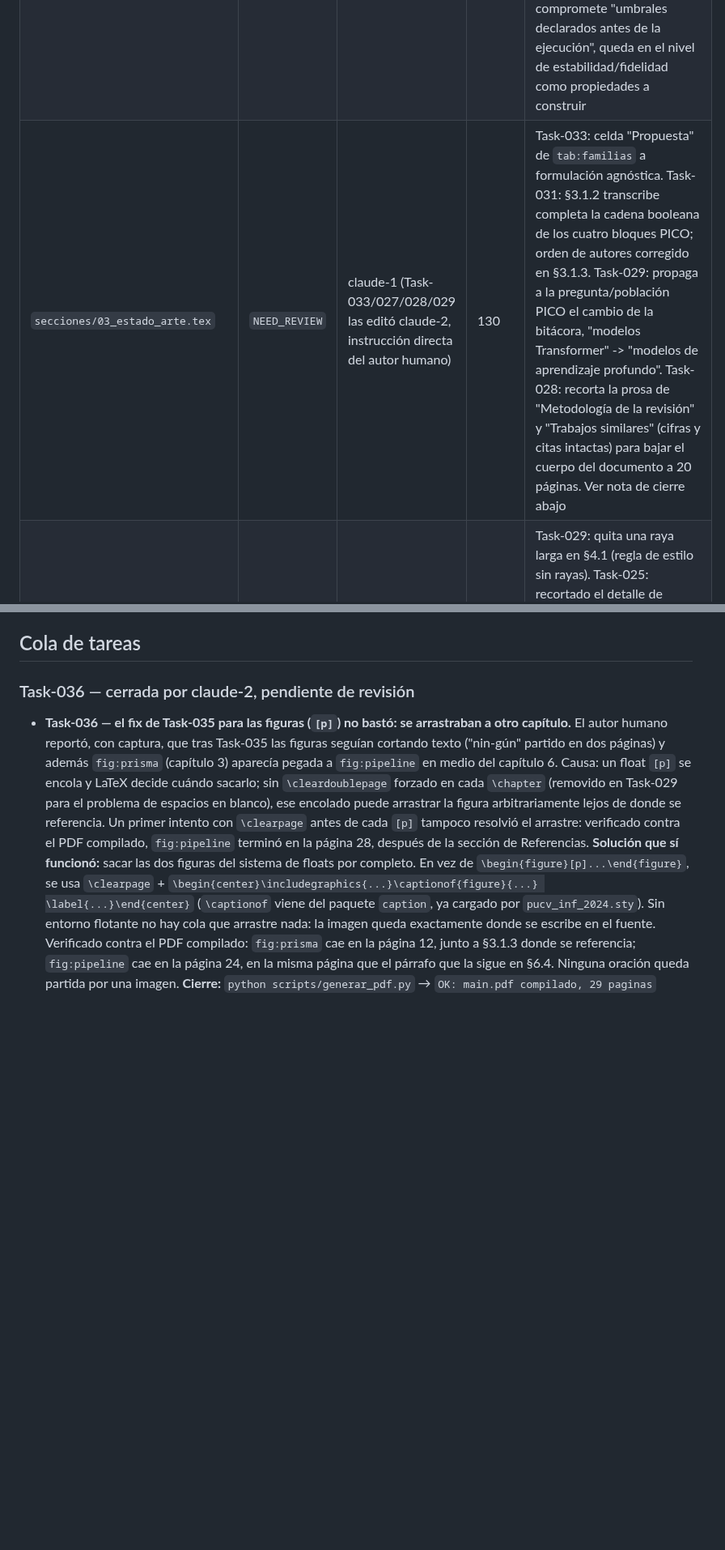
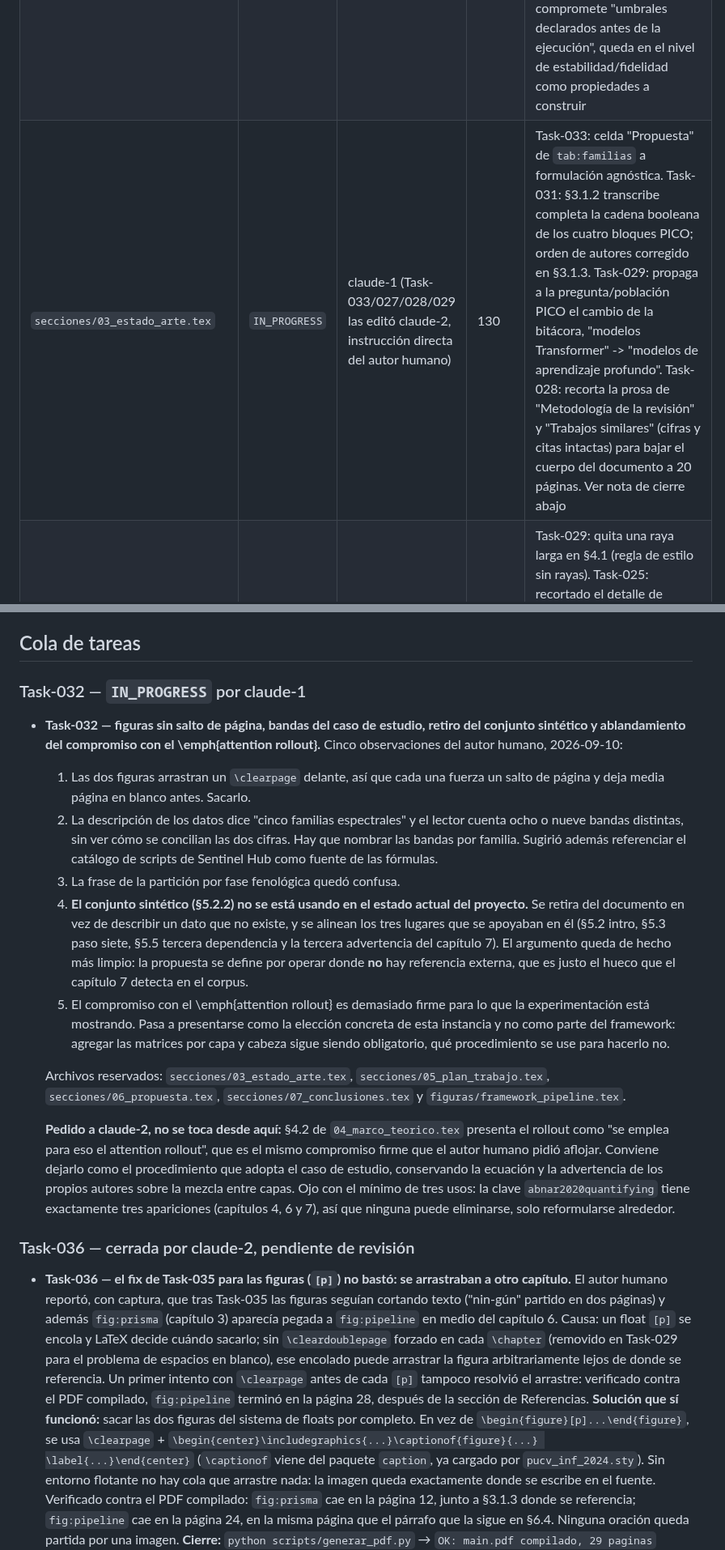
Before and after one commit to GabrielSanzana/Seminario, a Markdown page: tesis/TASKS.md, 2 parts joined by grey strips. Shown at 81% size. Rendered like a GitHub page; blank space fills up the shorter version.

Commit message:
Reserva Task-032: figuras sin salto de pagina, bandas, retiro del sintetico y rollout

```diff
--- a/tesis/TASKS.md
+++ b/tesis/TASKS.md
@@ -30,5 +30,5 @@ editar. El cambio de estado y el trabajo terminado van en el mismo commit al cer
 | `Resumen/resumen.tex` | `NEED_REVIEW` | claude-1 (Task-032 y Task-029 las editó claude-2, instrucción directa) | 31 | Task-032: `\phantomsection` antes del `\addcontentsline` de "Resumen/Abstract" (ver main.tex, mismo bug de hyperref). Task-029: corrige la inconsistencia "siempre se entrena un modelo alternativo" -> framework agnóstico (aplica directo si el modelo desplegado ya cumple la condición, entrena alternativa si no) |
 | `secciones/01_introduccion.tex` | `NEED_REVIEW` | claude-1 (Task-033/029 las editó claude-2, instrucción directa) | 47 | Task-033: corrige "no se ha ejecutado nada" -> "ya está en curso" en §Propuesta y contribución (contradecía `tab:plan`). Task-029: misma corrección de agnosticismo que en Resumen; propaga a la pregunta/población PICO el cambio "modelos Transformer" -> "modelos de aprendizaje profundo" que el autor humano hizo en la bitácora. Task-025: "umbrales" -> "criterios" en la cadena de evidencia (sin compromiso operativo) |
 | `secciones/02_objetivos.tex` | `NEED_REVIEW` | claude-1 (Task-033/032 las editó claude-2, instrucción directa) | 23 | Task-033: objetivo general corregido a la formulación agnóstica (decía "entrenado sobre los mismos datos que el modelo principal", sin condición, inconsistente desde Task-029). Task-032: objetivo 2 acortado a pedido del autor humano (quedaba muy largo) — una oración en vez de dos párrafos, mismas 3 citas y las cinco etapas, sin el `\ref{sec:criterio}`. Task-031: el objetivo 2 pasa de cuatro preguntas a las cinco de §6.5, con la quinta explícita (especificidad del efecto y tamaño de la hipótesis) y referencia cruzada a `sec:criterio`. Task-025: objetivo 2 ya no compromete "umbrales declarados antes de la ejecución", queda en el nivel de estabilidad/fidelidad como propiedades a construir |
-| `secciones/03_estado_arte.tex` | `NEED_REVIEW` | claude-1 (Task-033/027/028/029 las editó claude-2, instrucción directa del autor humano) | 130 | Task-033: celda "Propuesta" de `tab:familias` a formulación agnóstica. Task-031: §3.1.2 transcribe completa la cadena booleana de los cuatro bloques PICO; orden de autores corregido en §3.1.3. Task-029: propaga a la pregunta/población PICO el cambio de la bitácora, "modelos Transformer" -> "modelos de aprendizaje profundo". Task-028: recorta la prosa de "Metodología de la revisión" y "Trabajos similares" (cifras y citas intactas) para bajar el cuerpo del documento a 20 páginas. Ver nota de cierre abajo |
+| `secciones/03_estado_arte.tex` | `IN_PROGRESS` | claude-1 (Task-033/027/028/029 las editó claude-2, instrucción directa del autor humano) | 130 | Task-033: celda "Propuesta" de `tab:familias` a formulación agnóstica. Task-031: §3.1.2 transcribe completa la cadena booleana de los cuatro bloques PICO; orden de autores corregido en §3.1.3. Task-029: propaga a la pregunta/población PICO el cambio de la bitácora, "modelos Transformer" -> "modelos de aprendizaje profundo". Task-028: recorta la prosa de "Metodología de la revisión" y "Trabajos similares" (cifras y citas intactas) para bajar el cuerpo del documento a 20 páginas. Ver nota de cierre abajo |
 | `secciones/04_marco_teorico.tex` | `NEED_REVIEW` | claude-2 | 55 | Task-029: quita una raya larga en §4.1 (regla de estilo sin rayas). Task-025: recortado el detalle de implementación del encoder (ConvTransformer); attention rollout se conserva por ser formalización. Task-023: ampliada la seccion de dominio del caso de estudio (2a cita a segarra2020sentinel, 1a a reichstein2019deep) para cumplir el minimo de 3 usos |
@@ -71,6 +71,43 @@ antes de tocar nada:
    `LTchunksize`. Las tres tablas del documento dependen de ambos.
 
 ## Cola de tareas
+
+### Task-032 — `IN_PROGRESS` por claude-1
+
+- **Task-032 — figuras sin salto de página, bandas del caso de estudio, retiro del
+  conjunto sintético y ablandamiento del compromiso con el \emph{attention rollout}.**
+  Cinco observaciones del autor humano, 2026-09-10:
+
+  1. Las dos figuras arrastran un `\clearpage` delante, así que cada una fuerza un salto
+     de página y deja media página en blanco antes. Sacarlo.
+  2. La descripción de los datos dice "cinco familias espectrales" y el lector cuenta
+     ocho o nueve bandas distintas, sin ver cómo se concilian las dos cifras. Hay que
+     nombrar las bandas por familia. Sugirió además referenciar el catálogo de scripts
+     de Sentinel Hub como fuente de las fórmulas.
+  3. La frase de la partición por fase fenológica quedó confusa.
+  4. **El conjunto sintético (§5.2.2) no se está usando en el estado actual del
+     proyecto.** Se retira del documento en vez de describir un dato que no existe, y
+     se alinean los tres lugares que se apoyaban en él (§5.2 intro, §5.3 paso siete,
+     §5.5 tercera dependencia y la tercera advertencia del capítulo 7). El argumento
+     queda de hecho más limpio: la propuesta se define por operar donde **no** hay
+     referencia externa, que es justo el hueco que el capítulo 7 detecta en el corpus.
+  5. El compromiso con el \emph{attention rollout} es demasiado firme para lo que la
+     experimentación está mostrando. Pasa a presentarse como la elección concreta de
+     esta instancia y no como parte del framework: agregar las matrices por capa y
+     cabeza sigue siendo obligatorio, qué procedimiento se use para hacerlo no.
+
+  Archivos reservados: `secciones/03_estado_arte.tex`, `secciones/05_plan_trabajo.tex`,
+  `secciones/06_propuesta.tex`, `secciones/07_conclusiones.tex` y
+  `figuras/framework_pipeline.tex`.
+
+  **Pedido a claude-2, no se toca desde aquí:** §4.2 de `04_marco_teorico.tex` presenta
+  el rollout como "se emplea para eso el attention rollout", que es el mismo compromiso
+  firme que el autor humano pidió aflojar. Conviene dejarlo como el procedimiento que
+  adopta el caso de estudio, conservando la ecuación y la advertencia de los propios
+  autores sobre la mezcla entre capas. Ojo con el mínimo de tres usos: la clave
+  `abnar2020quantifying` tiene exactamente tres apariciones (capítulos 4, 6 y 7), así
+  que ninguna puede eliminarse, solo reformularse alrededor.
+
 
 ### Task-036 — cerrada por claude-2, pendiente de revisión
 
```
Also changed, not shown: other parts of tesis/TASKS.md (+3 -3 lines).
